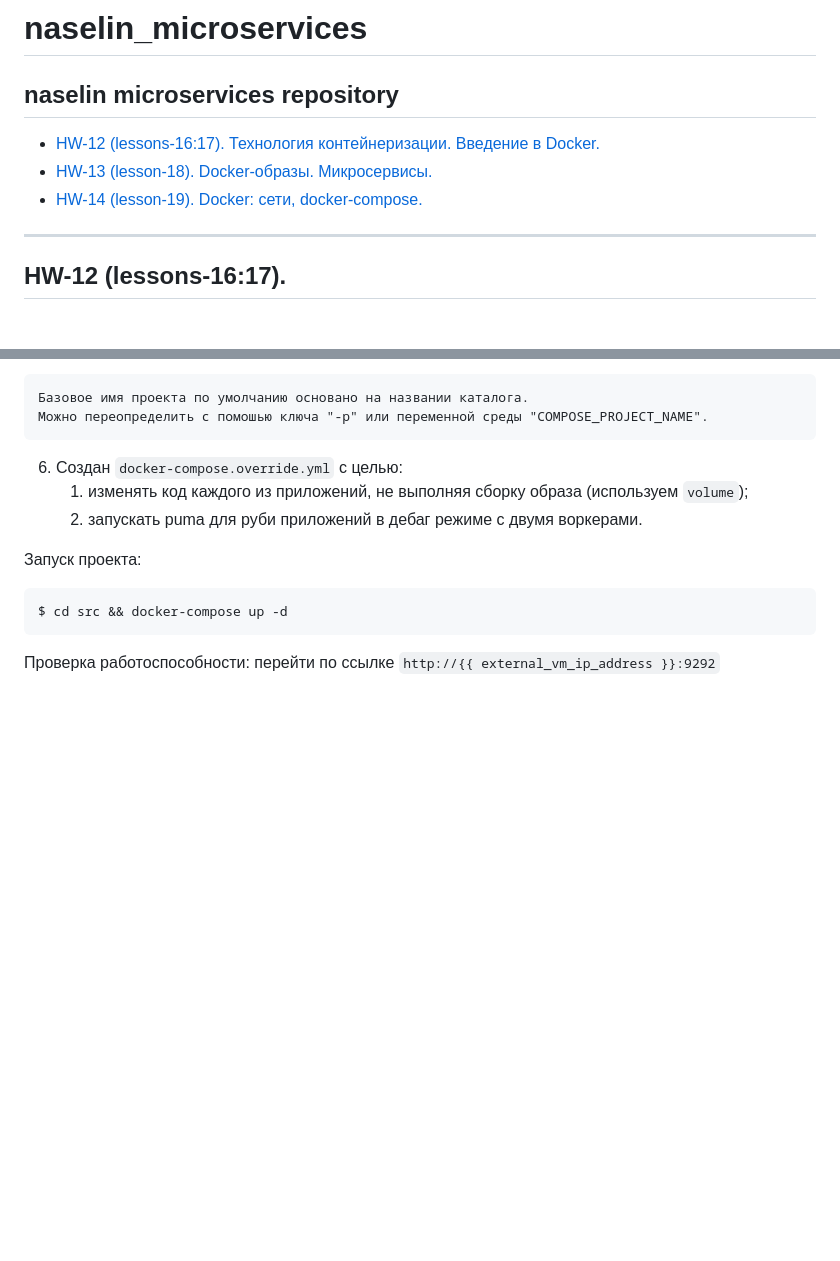
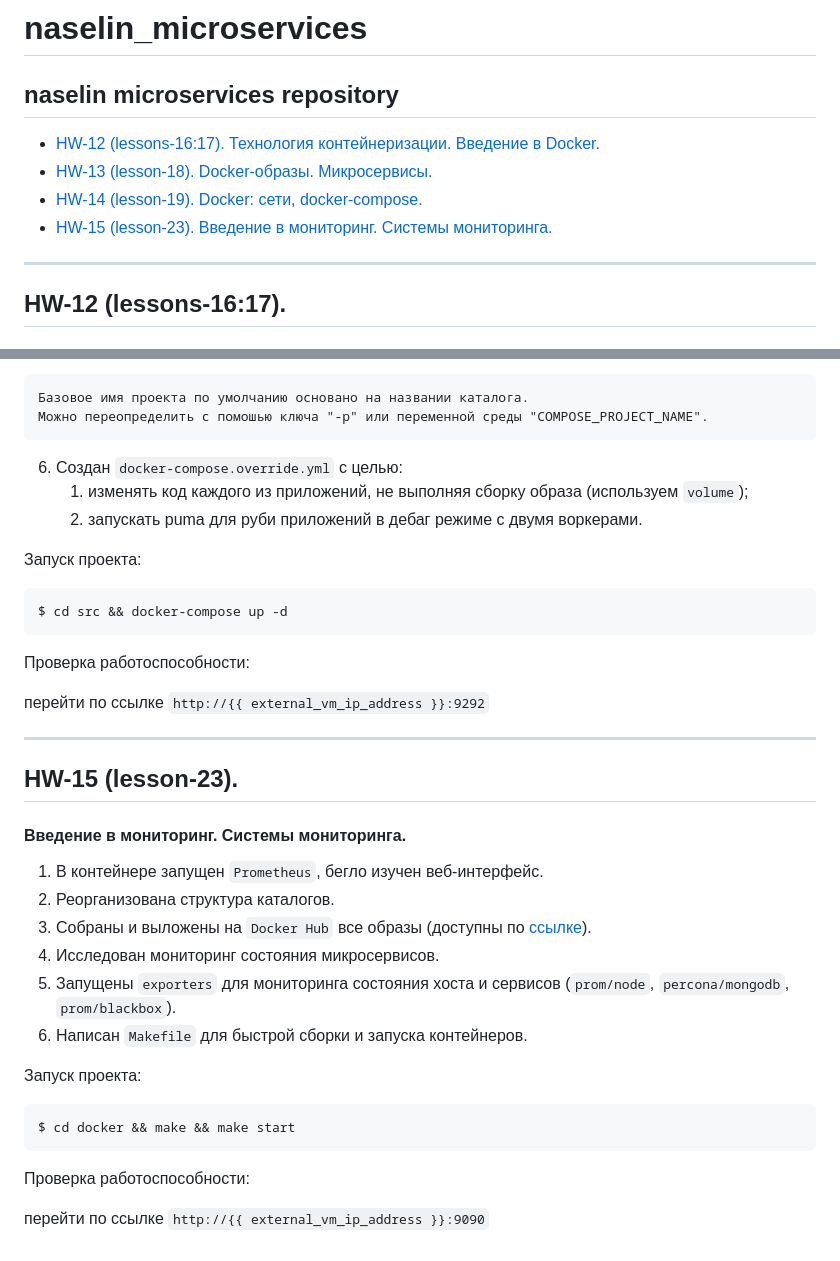
Before and after one commit to Otus-DevOps-22-08/naselin_microservices, a Markdown page: README.md, 2 parts joined by grey strips. GitHub-like rendering; blank space fills up the shorter version.

Commit message:
HW-15 (lesson-23). README update.

````diff
--- a/README.md
+++ b/README.md
@@ -6,6 +6,7 @@ naselin microservices repository
 - [HW-12 (lessons-16:17). Технология контейнеризации. Введение в Docker.](#hw12)
 - [HW-13 (lesson-18). Docker-образы. Микросервисы.](#hw13)
 - [HW-14 (lesson-19). Docker: сети, docker-compose.](#hw14)
+- [HW-15 (lesson-23). Введение в мониторинг. Системы мониторинга.](#hw15)
 
 <!-- /MarkdownTOC -->
 ---
@@ -93,4 +94,24 @@ $ cd src && docker-compose up -d
 ```
 
 Проверка работоспособности:
+
 перейти по ссылке `http://{{ external_vm_ip_address }}:9292`
+
+---
+## HW-15 (lesson-23). <a name="hw15"> </a>
+#### Введение в мониторинг. Системы мониторинга.
+1. В контейнере запущен `Prometheus`, бегло изучен веб-интерфейс.
+2. Реорганизована структура каталогов.
+3. Собраны и выложены на `Docker Hub` все образы (доступны по <a href=https://hub.docker.com/u/naselin>ссылке</a>).
+4. Исследован мониторинг состояния микросервисов.
+5. Запущены `exporters` для мониторинга состояния хоста и сервисов (`prom/node`, `percona/mongodb`, `prom/blackbox`).
+6. Написан `Makefile` для быстрой сборки и запуска контейнеров.
+
+Запуск проекта:
+```
+$ cd docker && make && make start
+```
+
+Проверка работоспособности:
+
+перейти по ссылке `http://{{ external_vm_ip_address }}:9090`
````
